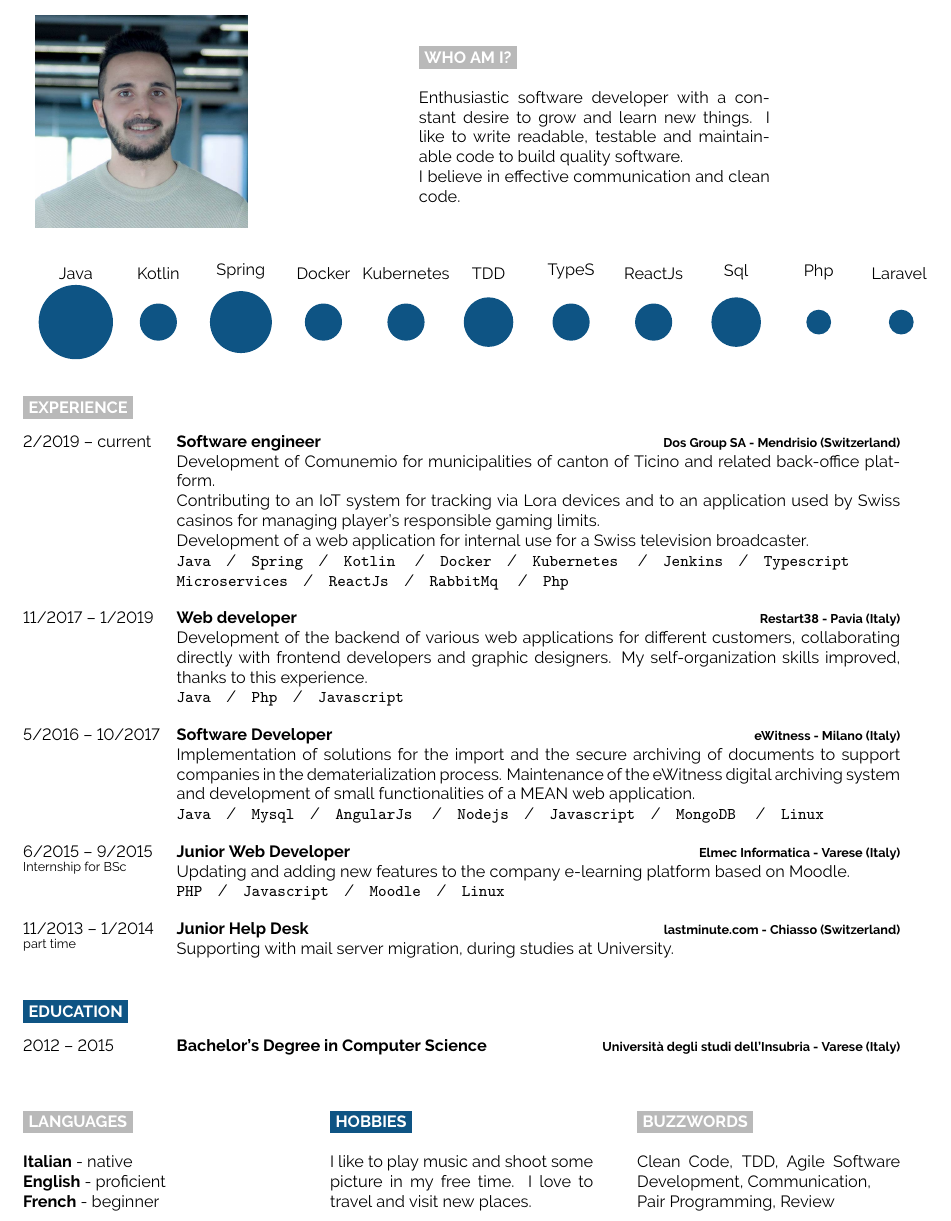
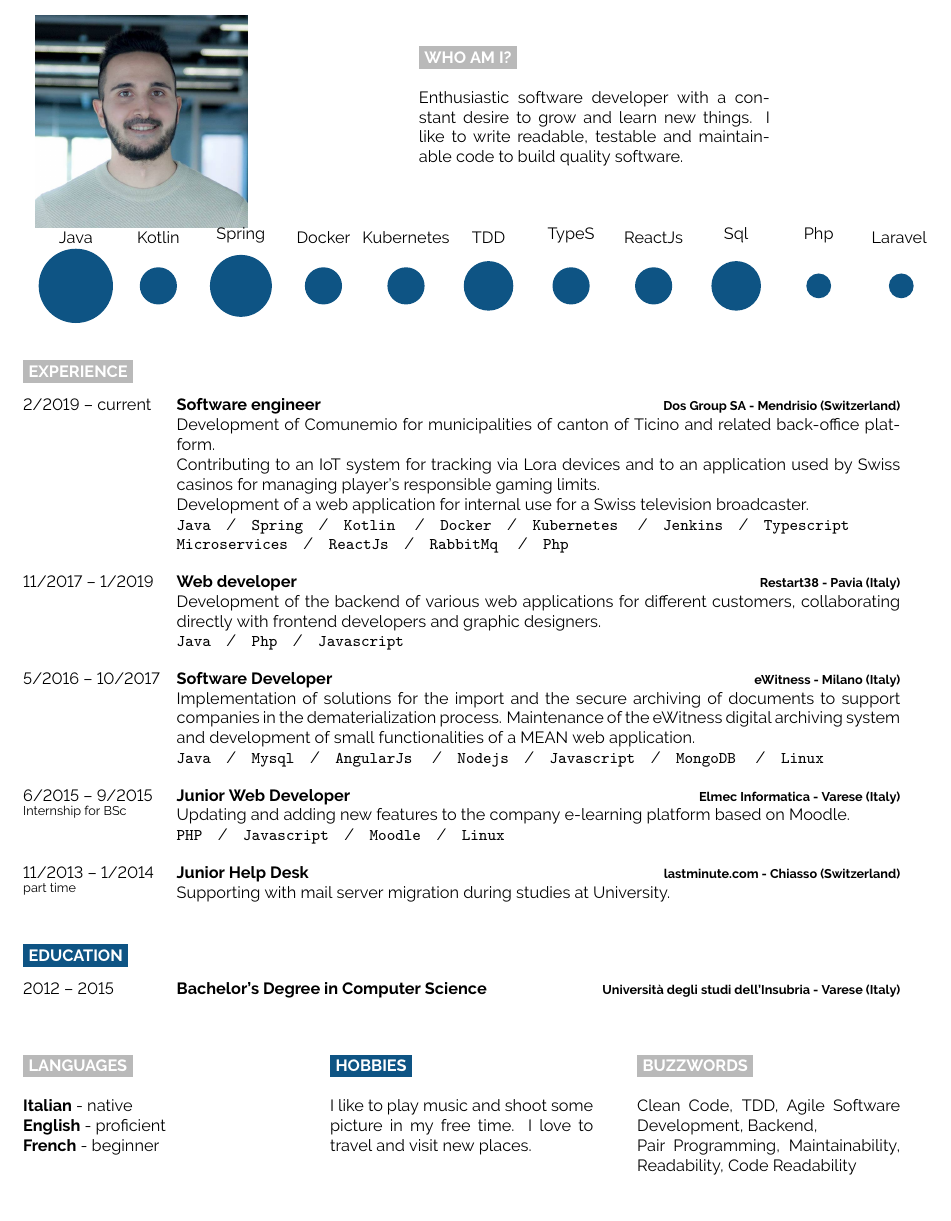
Before and after one commit to mircoporetti/resume, a LaTeX document (main.tex): part of the page, cut so that both start at the same text. Compiled offline with pdfLaTeX.

Commit message:
Some correction

```diff
--- a/main.tex
+++ b/main.tex
@@ -85,7 +85,6 @@
 	Enthusiastic software developer with a constant desire to grow and learn new things.
     I like to write readable, testable and maintainable code to build quality software.
 
-    I believe in effective communication and clean code.
 \end{minipage}
 \vspace{\baselineskip} % Whitespaces before bubbles
 \vspace{\baselineskip}
@@ -121,7 +120,7 @@
 		{Web developer}
 		{Restart38 - Pavia (Italy)}
 		{Development of the backend of various web applications for different customers, collaborating directly with frontend developers and graphic designers.
-        My self-organization skills improved, thanks to this experience.\\ \texttt{Java}\slashsep\texttt{Php}\slashsep\texttt{Javascript}}
+		\\ \texttt{Java}\slashsep\texttt{Php}\slashsep\texttt{Javascript}}
 	\entry
 		{5/2016 -- 10/2017}
 		{Software Developer}
@@ -141,7 +140,7 @@
 		{11/2013 -- 1/2014\\\footnotesize{part time}}
 		{Junior Help Desk}
 		{lastminute.com - Chiasso (Switzerland)}
-		{Supporting with mail server migration, during studies at University.}
+		{Supporting with mail server migration during studies at University.}
 \end{entrylist}
 
 %----------------------------------------------------------------------------------------
@@ -185,8 +184,8 @@
 
 	\cvsect{Buzzwords}{maingray}
 
-	Clean Code, TDD, Agile Software Development, Communication,\\
-	Pair Programming, Review
+	Clean Code, TDD, Agile Software Development, Backend,\\
+	Pair Programming, Maintainability, Readability, Code Readability
 \end{minipage}
 
 %----------------------------------------------------------------------------------------
```
Also changed, not shown: Mirco_Poretti.pdf.
